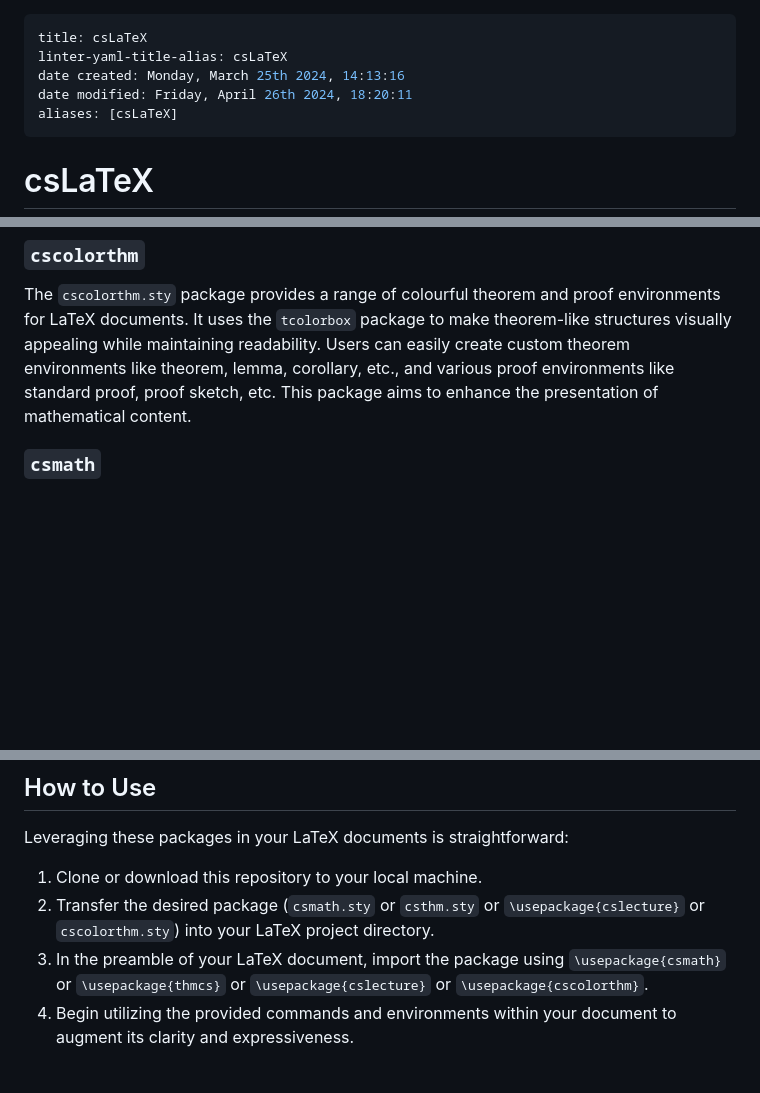
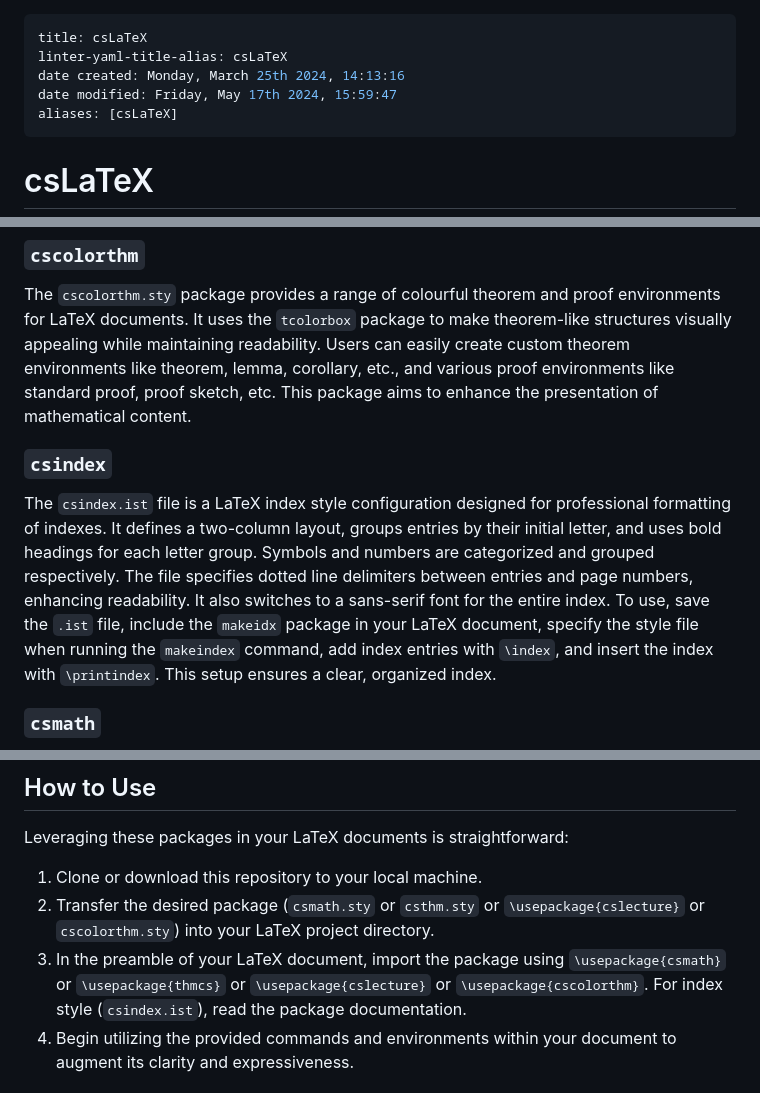
Before and after one commit to agni-datta/csLaTeX, a Markdown page: README.md, 3 parts joined by grey strips. Drawn GitHub-style; blank space fills up the shorter version.

```diff
--- a/README.md
+++ b/README.md
@@ -2,7 +2,7 @@
 title: csLaTeX
 linter-yaml-title-alias: csLaTeX
 date created: Monday, March 25th 2024, 14:13:16
-date modified: Friday, April 26th 2024, 18:20:11
+date modified: Friday, May 17th 2024, 15:59:47
 aliases: [csLaTeX]
 ---
 
@@ -15,6 +15,10 @@ aliases: [csLaTeX]
 ### `cscolorthm`
 
 The `cscolorthm.sty` package provides a range of colourful theorem and proof environments for LaTeX documents. It uses the `tcolorbox` package to make theorem-like structures visually appealing while maintaining readability. Users can easily create custom theorem environments like theorem, lemma, corollary, etc., and various proof environments like standard proof, proof sketch, etc. This package aims to enhance the presentation of mathematical content.
+
+### `csindex`
+
+The `csindex.ist` file is a LaTeX index style configuration designed for professional formatting of indexes. It defines a two-column layout, groups entries by their initial letter, and uses bold headings for each letter group. Symbols and numbers are categorized and grouped respectively. The file specifies dotted line delimiters between entries and page numbers, enhancing readability. It also switches to a sans-serif font for the entire index. To use, save the `.ist` file, include the `makeidx` package in your LaTeX document, specify the style file when running the `makeindex` command, add index entries with `\index`, and insert the index with `\printindex`. This setup ensures a clear, organized index.
 
 ### `csmath`
 
@@ -34,7 +38,7 @@ Leveraging these packages in your LaTeX documents is straightforward:
 
 1. Clone or download this repository to your local machine.
 2. Transfer the desired package (`csmath.sty` or `csthm.sty` or `\usepackage{cslecture}` or `cscolorthm.sty`) into your LaTeX project directory.
-3. In the preamble of your LaTeX document, import the package using `\usepackage{csmath}` or `\usepackage{thmcs}` or `\usepackage{cslecture}` or `\usepackage{cscolorthm}`.
+3. In the preamble of your LaTeX document, import the package using `\usepackage{csmath}` or `\usepackage{thmcs}` or `\usepackage{cslecture}` or `\usepackage{cscolorthm}`. For index style (`csindex.ist`), read the package documentation.
 4. Begin utilizing the provided commands and environments within your document to augment its clarity and expressiveness.
 
 ## Contributions
```
